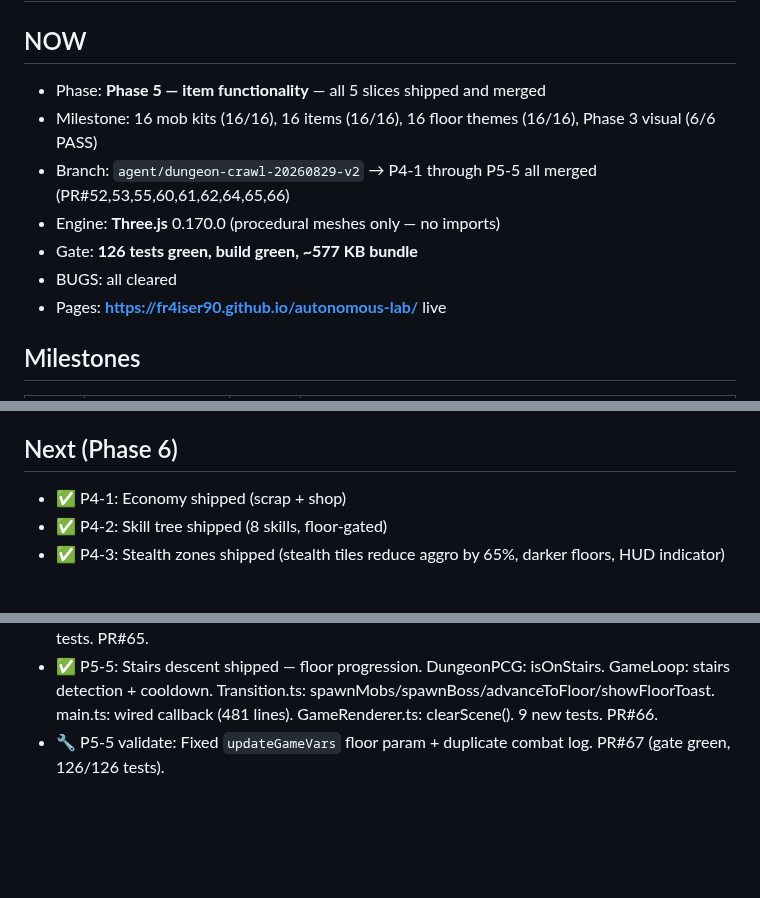
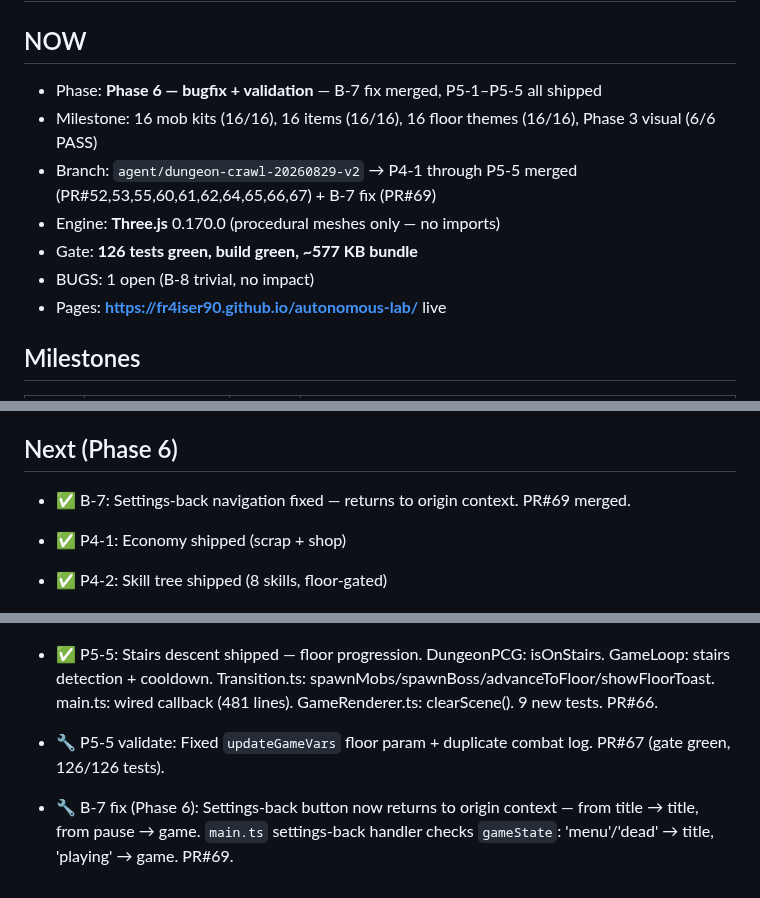
Before and after one commit to fr4iser90/autonomous-lab, a Markdown page: PROGRESS.md, 3 parts joined by grey strips. Drawn GitHub-style; blank space fills up the shorter version.

Commit message:
docs(PROGRESS): update for B-7 fix + Phase 6 validation

```diff
--- a/PROGRESS.md
+++ b/PROGRESS.md
@@ -4,12 +4,12 @@
 
 ## NOW
 
-- Phase: **Phase 5 — item functionality** — all 5 slices shipped and merged
+- Phase: **Phase 6 — bugfix + validation** — B-7 fix merged, P5-1–P5-5 all shipped
 - Milestone: 16 mob kits (16/16), 16 items (16/16), 16 floor themes (16/16), Phase 3 visual (6/6 PASS)
-- Branch: `agent/dungeon-crawl-20260829-v2` → P4-1 through P5-5 all merged (PR#52,53,55,60,61,62,64,65,66)
+- Branch: `agent/dungeon-crawl-20260829-v2` → P4-1 through P5-5 merged (PR#52,53,55,60,61,62,64,65,66,67) + B-7 fix (PR#69)
 - Engine: **Three.js** 0.170.0 (procedural meshes only — no imports)
 - Gate: **126 tests green, build green, ~577 KB bundle**
-- BUGS: all cleared
+- BUGS: 1 open (B-8 trivial, no impact)
 - Pages: **https://fr4iser90.github.io/autonomous-lab/** live
 
 ## Milestones
@@ -88,6 +88,8 @@
 
 ## Next (Phase 6)
 
+- ✅ B-7: Settings-back navigation fixed — returns to origin context. PR#69 merged.
+
 - ✅ P4-1: Economy shipped (scrap + shop)
 - ✅ P4-2: Skill tree shipped (8 skills, floor-gated)
 - ✅ P4-3: Stealth zones shipped (stealth tiles reduce aggro by 65%, darker floors, HUD indicator)
@@ -98,3 +100,4 @@
 - ✅ P5-4: Sealed doors shipped — key consumption blocks/opens doors, key count HUD, door open toast. Inventory: getKeyCount/addKeys/consumeKey. DungeonPCG: getGridPosition/isSealedDoor/openDoorAt. GameLoop: door collision in movement. 13 new tests. PR#65.
 - ✅ P5-5: Stairs descent shipped — floor progression. DungeonPCG: isOnStairs. GameLoop: stairs detection + cooldown. Transition.ts: spawnMobs/spawnBoss/advanceToFloor/showFloorToast. main.ts: wired callback (481 lines). GameRenderer.ts: clearScene(). 9 new tests. PR#66.
 - 🔧 P5-5 validate: Fixed `updateGameVars` floor param + duplicate combat log. PR#67 (gate green, 126/126 tests).
+- 🔧 B-7 fix (Phase 6): Settings-back button now returns to origin context — from title → title, from pause → game. `main.ts` settings-back handler checks `gameState`: 'menu'/'dead' → title, 'playing' → game. PR#69.
```
